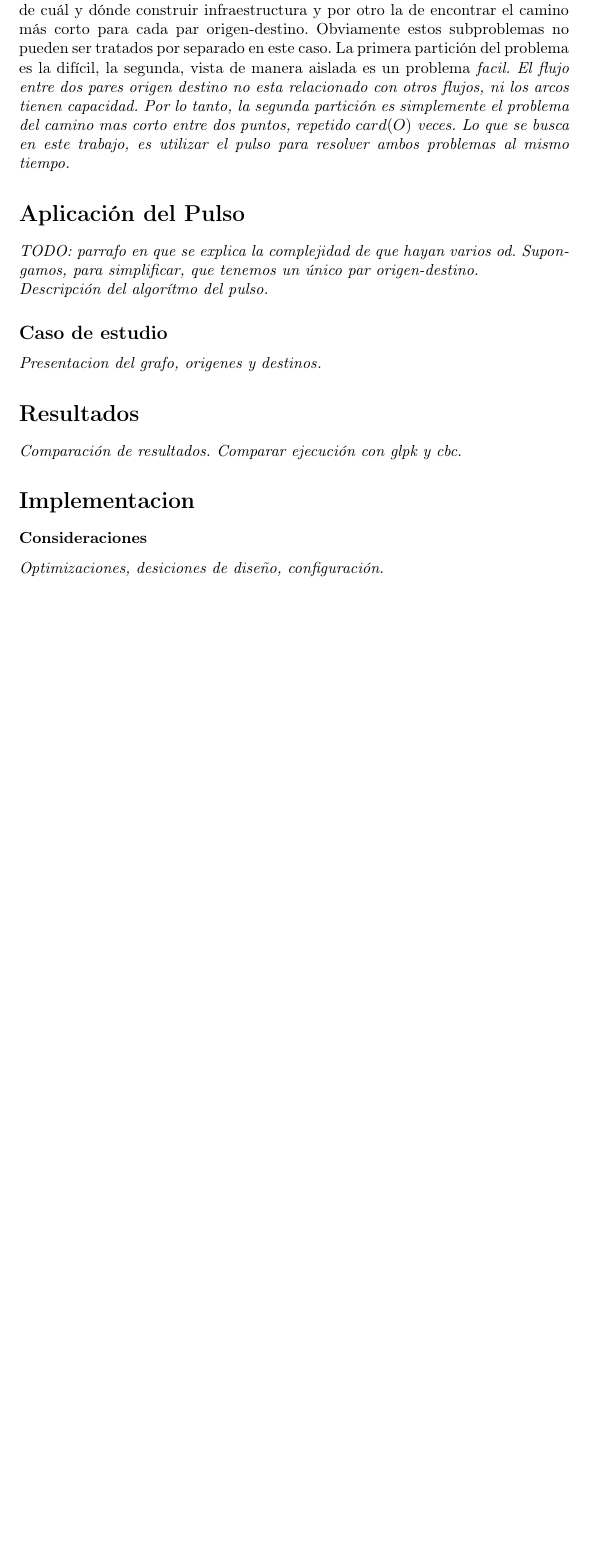
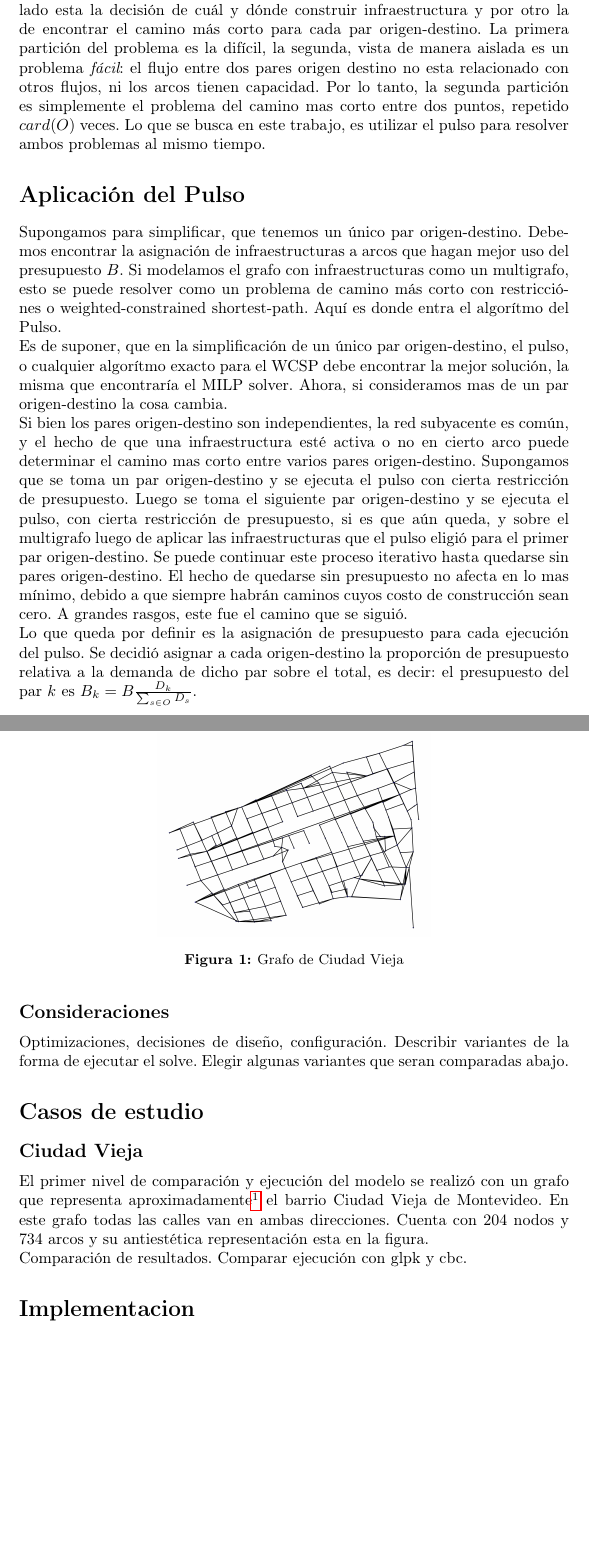
Before and after one commit to joaquinco/pulse-heuristic, a LaTeX document (doc/document.tex): part of page 3 of 3 before the commit and two parts of pages 3 and 4 of 4 after it, the two joined at a grey line, cut so that both start at the same text, the shorter picture padded with empty space. Compiled offline with pdfLaTeX.

Commit message:
update doc

```diff
--- a/doc/document.tex
+++ b/doc/document.tex
@@ -77,31 +77,38 @@
 
   Este problema, asi como fué formulado puede resolverse en un MILP solver para grafos no muy grandes de manera conveniente. Pero, al ser en parte un problema de programación entera sabemos es un problema contenido en $NP$ y por lo tanto, todavía, difícil de escalar.
 
-  Si particionamos, para el análisis, el problema en dos, por un lado esta la decisión de cuál y dónde construir infraestructura y por otro la de encontrar el camino más corto para cada par origen-destino. Obviamente estos subproblemas no pueden ser tratados por separado en este caso. La primera partición del problema es la difícil, la segunda, vista de manera aislada es un problema \it{facil}. El flujo entre dos pares origen destino no esta relacionado con otros flujos, ni los arcos tienen capacidad. Por lo tanto, la segunda partición es simplemente el problema del camino mas corto entre dos puntos, repetido $card(O)$ veces. Lo que se busca en este trabajo, es utilizar el pulso para resolver ambos problemas al mismo tiempo.
+  Particionando el problema en dos, con el solo objetivo de analizarlo, por un lado esta la decisión de cuál y dónde construir infraestructura y por otro la de encontrar el camino más corto para cada par origen-destino. La primera partición del problema es la difícil, la segunda, vista de manera aislada es un problema {\it fácil}: el flujo entre dos pares origen destino no esta relacionado con otros flujos, ni los arcos tienen capacidad. Por lo tanto, la segunda partición es simplemente el problema del camino mas corto entre dos puntos, repetido $card(O)$ veces. Lo que se busca en este trabajo, es utilizar el pulso para resolver ambos problemas al mismo tiempo.
 
   \section*{Aplicación del Pulso}
 
+  Supongamos para simplificar, que tenemos un único par origen-destino. Debemos encontrar la asignación de infraestructuras a arcos que hagan mejor uso del presupuesto $B$. Si modelamos el grafo con infraestructuras como un multigrafo, esto se puede resolver como un problema de camino más corto con restricciónes o weighted-constrained shortest-path. Aquí es donde entra el algorítmo del Pulso.
 
+  Es de suponer, que en la simplificación de un único par origen-destino, el pulso, o cualquier algorítmo exacto para el WCSP debe encontrar la mejor solución, la misma que encontraría el MILP solver. Ahora, si consideramos mas de un par origen-destino la cosa cambia.
 
-  TODO: parrafo en que se explica la complejidad de que hayan varios od.
-  Supongamos, para simplificar, que tenemos un único par origen-destino.
+  Si bien los pares origen-destino son independientes, la red subyacente es común, y el hecho de que una infraestructura esté activa o no en cierto arco puede determinar el camino mas corto entre varios pares origen-destino. Supongamos que se toma un par origen-destino y se ejecuta el pulso con cierta restricción de presupuesto. Luego se toma el siguiente par origen-destino y se ejecuta el pulso, con cierta restricción de presupuesto, si es que aún queda, y sobre el multigrafo luego de aplicar las infraestructuras que el pulso eligió para el primer par origen-destino. Se puede continuar este proceso iterativo hasta quedarse sin pares origen-destino. El hecho de quedarse sin presupuesto no afecta en lo mas mínimo, debido a que siempre habrán caminos cuyos costo de construcción sean cero. A grandes rasgos, este fue el camino que se siguió.
 
+  Lo que queda por definir es la asignación de presupuesto para cada ejecución del pulso. Se decidió asignar a cada origen-destino la proporción de presupuesto relativa a la demanda de dicho par sobre el total, es decir: el presupuesto del par $k$ es $B_k = B  {D_k \over \sum_{s \in O} D_s}$.
 
-  Descripción del algorítmo del pulso.
+  \subsection*{Consideraciones}
 
-  \subsection*{Caso de estudio}
+  Optimizaciones, decisiones de diseño, configuración.
+  Describir variantes de la forma de ejecutar el solve. Elegir algunas variantes que seran comparadas abajo.
 
-  Presentacion del grafo, origenes y destinos.
+  \section*{Casos de estudio}
 
-  \section*{Resultados}
+  \subsection*{Ciudad Vieja}
+
+  El primer nivel de comparación y ejecución del modelo se realizó con un grafo que representa aproximadamente\footnote{Se generó a partir de información de cruces de calles} el barrio Ciudad Vieja de Montevideo. En este grafo todas las calles van en ambas direcciones. Cuenta con 204 nodos y 734 arcos y su antiestética representación esta en la figura.
+
+  \begin{figure}[]
+    \centering
+    \includegraphics[width=6cm]{imgs/mdeo_med.png}
+    \caption{Grafo de Ciudad Vieja}
+    \label{ciudadvieja}
+  \end{figure}
 
   Comparación de resultados.
   Comparar ejecución con glpk y cbc.
 
   \section*{Implementacion}
-
-  \subsubsection*{Consideraciones}
-
-  Optimizaciones, desiciones de diseño, configuración.
-
 \end{document}
```
Also changed, not shown: doc/imgs/mdeo_med.png (added), doc/document.tex (20 more changed lines), 1 other file.
